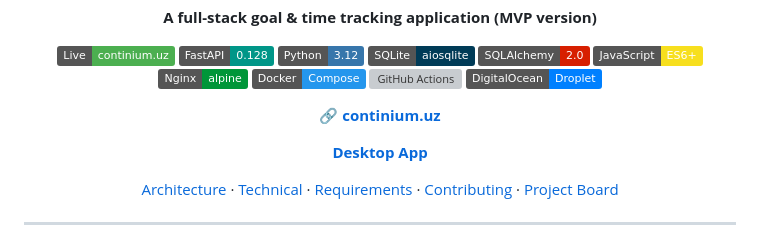
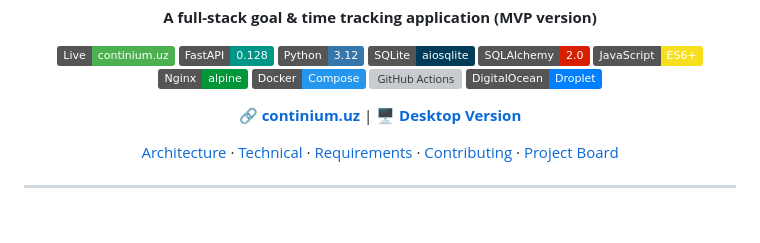
Before and after one commit to wlvUmar/Continium, a Markdown page: README.md, the part around the change. Drawn GitHub-style; badges without logos; blank space fills up the shorter version; grey boxes are pictures that could not be loaded.

```diff
--- a/README.md
+++ b/README.md
@@ -15,9 +15,7 @@
 [![GitHub Actions](https://img.shields.io/badge/GitHub_Actions-CI%2FCD-2088FF?style=flat&logo=githubactions&logoColor=white)](https://github.com/features/actions)
 [![DigitalOcean](https://img.shields.io/badge/DigitalOcean-Droplet-0080FF?style=flat&logo=digitalocean&logoColor=white)](https://digitalocean.com)
 
-🔗 **[continium.uz](https://continium.uz)**
-
-**[Desktop App](https://github.com/wlvUmar/continium-desktop)**
+🔗 **[continium.uz](https://continium.uz)** | 🖥️ **[Desktop Version](https://github.com/wlvUmar/continium-desktop)**
 
 [Architecture](docs/ARCHITECTURE.md) · [Technical](docs/TECHNICAL.md) · [Requirements](docs/REQUIREMENTS.md) · [Contributing](docs/CONTRIBUTING.md) · [Project Board](https://github.com/users/wlvUmar/projects/1)
 
```
